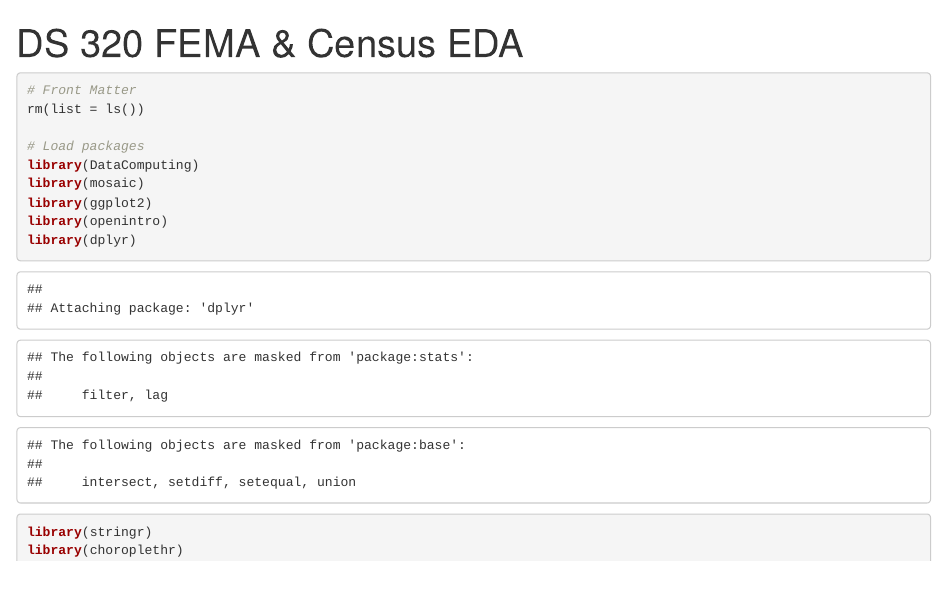
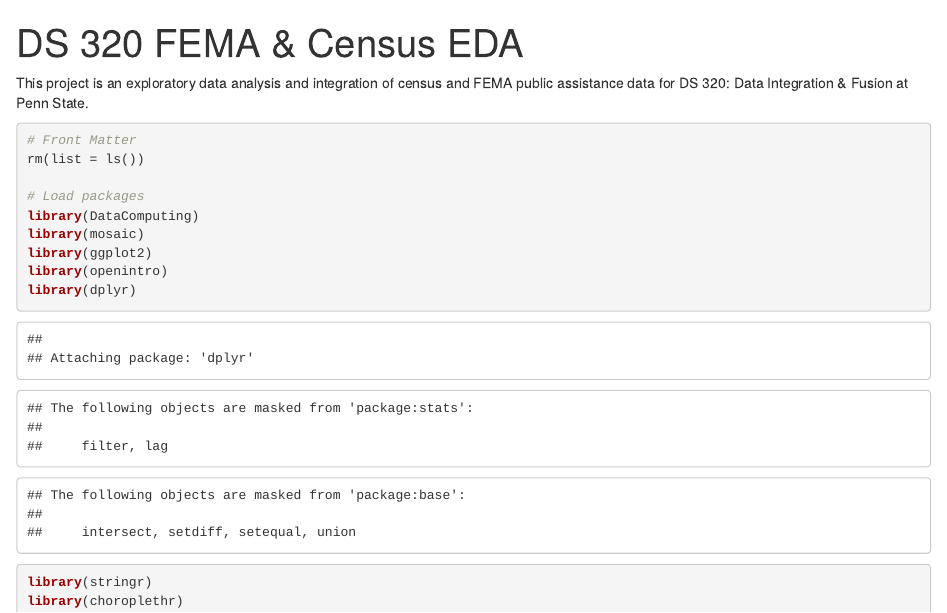
Before and after one commit to jesslynne73/R-Projects, an R Markdown document (FEMA-Census-EDA.Rmd): the page in a window 1100 px wide, from its top. Rendered offline with R 4.5, knitr and Pandoc, with nearby package versions; some code elsewhere in the file could not run offline.

Commit message:
Update and rename DS320 Data Cleaning-Final.Rmd to FEMA-Census-EDA.Rmd

````diff
--- a/DS320 Data Cleaning-Final.Rmd
+++ b/FEMA-Census-EDA.Rmd
@@ -2,6 +2,8 @@
 title: "DS 320 FEMA & Census EDA"
 output: html_notebook
 ---
+
+This project is an exploratory data analysis and integration of census and FEMA public assistance data for DS 320: Data Integration & Fusion at Penn State.
 
 ```{r}
 # Front Matter
````
